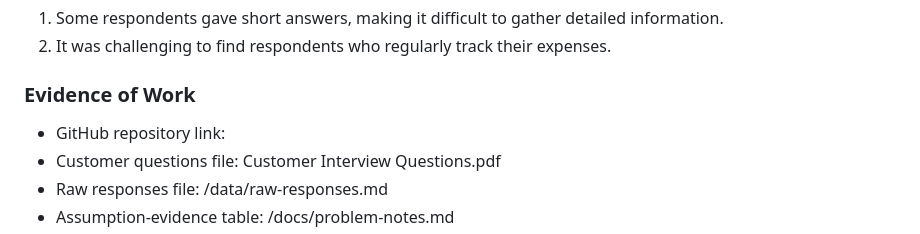
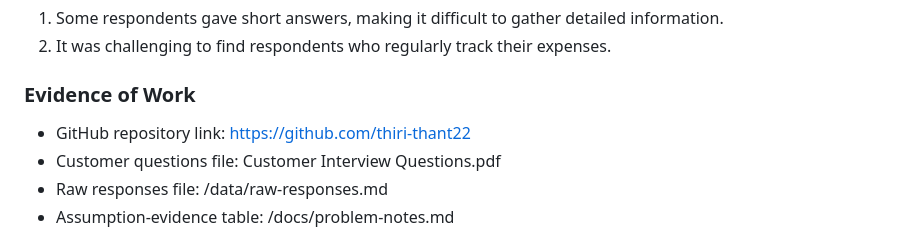
Before and after one commit to thiri-thant22/ICT105-Moonlight-MVP, a Markdown page: docs/weekly-logbook.md, the part around the change. Drawn GitHub-style.

```diff
--- a/docs/weekly-logbook.md
+++ b/docs/weekly-logbook.md
@@ -99,7 +99,7 @@ We decided to focus our MVP on simple expense recording, spending summaries, and
 
 ### Evidence of Work
 
-- GitHub repository link:
+- GitHub repository link: https://github.com/thiri-thant22
 - Customer questions file: Customer Interview Questions.pdf
 - Raw responses file: /data/raw-responses.md
 - Assumption-evidence table: /docs/problem-notes.md
```
